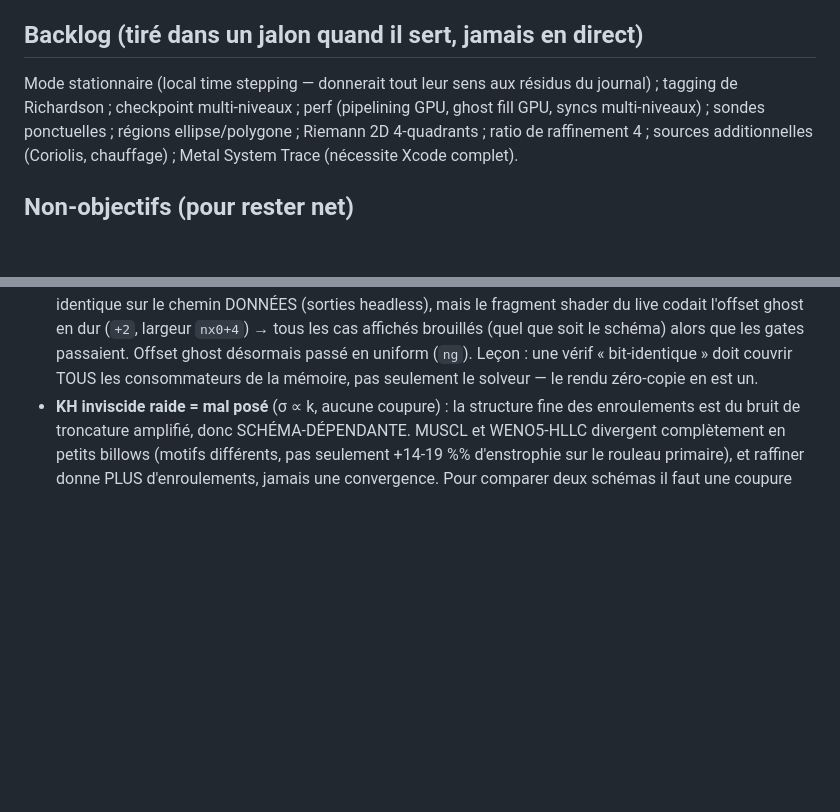
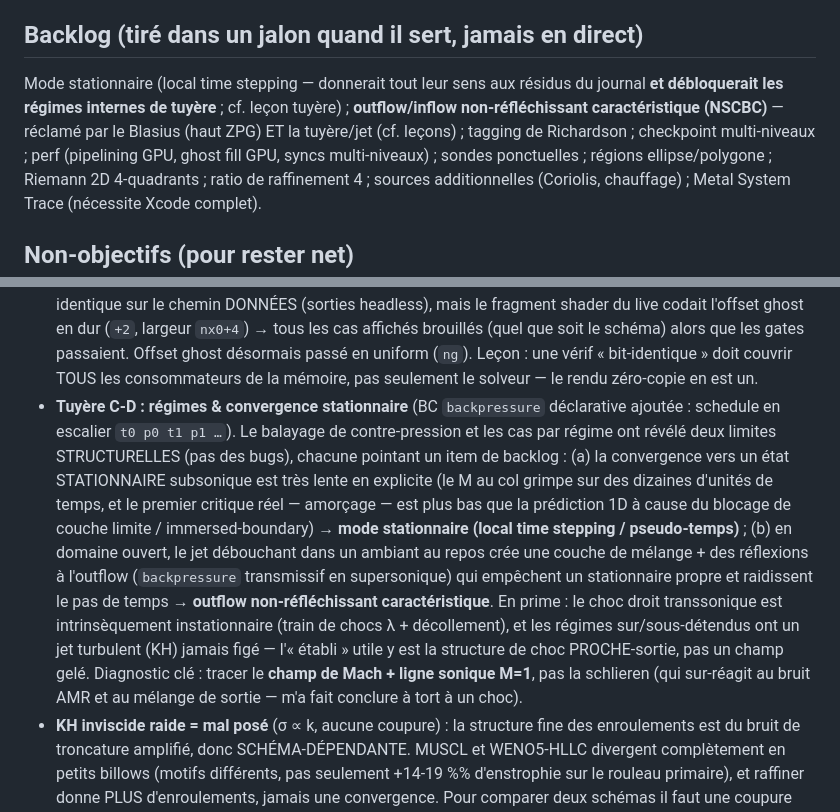
Before and after one commit to fhermet/machmallow, a Markdown page: ROADMAP.md, 2 parts joined by grey strips. Rendered like a GitHub page; blank space fills up the shorter version.

Commit message:
roadmap : leçon tuyère C-D + backlog stationnaire/NSCBC motivés
Inscrit la leçon de l'exploration tuyère (BC backpressure schedule, cas
par régime) : deux limites structurelles — convergence stationnaire
subsonique lente (→ local time stepping) et outflow réfléchissant en
domaine ouvert (→ non-réfléchissant caractéristique NSCBC). Diagnostic :
champ de Mach + ligne sonique, pas la schlieren. Backlog mis à jour pour
relier ces deux items aux besoins concrets (tuyère + Blasius).

```diff
--- a/ROADMAP.md
+++ b/ROADMAP.md
@@ -446,7 +446,10 @@ posée :
 ## Backlog (tiré dans un jalon quand il sert, jamais en direct)
 
 Mode stationnaire (local time stepping — donnerait tout leur sens aux
-résidus du journal) ; tagging de Richardson ;
+résidus du journal **et débloquerait les régimes internes de tuyère** ;
+cf. leçon tuyère) ; **outflow/inflow non-réfléchissant caractéristique
+(NSCBC)** — réclamé par le Blasius (haut ZPG) ET la tuyère/jet (cf.
+leçons) ; tagging de Richardson ;
 checkpoint multi-niveaux ; perf (pipelining GPU, ghost fill GPU, syncs
 multi-niveaux) ; sondes ponctuelles ; régions ellipse/polygone ; Riemann
 2D 4-quadrants ; ratio de raffinement 4 ; sources additionnelles
@@ -495,6 +498,25 @@ multi-niveaux) ; sondes ponctuelles ; régions ellipse/polygone ; Riemann
   désormais passé en uniform (`ng`). Leçon : une vérif « bit-identique »
   doit couvrir TOUS les consommateurs de la mémoire, pas seulement le
   solveur — le rendu zéro-copie en est un.
+- **Tuyère C-D : régimes & convergence stationnaire** (BC `backpressure`
+  déclarative ajoutée : schedule en escalier `t0 p0 t1 p1 …`). Le balayage
+  de contre-pression et les cas par régime ont révélé deux limites
+  STRUCTURELLES (pas des bugs), chacune pointant un item de backlog :
+  (a) la convergence vers un état STATIONNAIRE subsonique est très lente en
+  explicite (le M au col grimpe sur des dizaines d'unités de temps, et le
+  premier critique réel — amorçage — est plus bas que la prédiction 1D à
+  cause du blocage de couche limite / immersed-boundary) → **mode
+  stationnaire (local time stepping / pseudo-temps)** ; (b) en domaine
+  ouvert, le jet débouchant dans un ambiant au repos crée une couche de
+  mélange + des réflexions à l'outflow (`backpressure` transmissif en
+  supersonique) qui empêchent un stationnaire propre et raidissent le pas
+  de temps → **outflow non-réfléchissant caractéristique**. En prime : le
+  choc droit transsonique est intrinsèquement instationnaire (train de
+  chocs λ + décollement), et les régimes sur/sous-détendus ont un jet
+  turbulent (KH) jamais figé — l'« établi » utile y est la structure de
+  choc PROCHE-sortie, pas un champ gelé. Diagnostic clé : tracer le **champ
+  de Mach + ligne sonique M=1**, pas la schlieren (qui sur-réagit au bruit
+  AMR et au mélange de sortie — m'a fait conclure à tort à un choc).
 - **KH inviscide raide = mal posé** (σ ∝ k, aucune coupure) : la
   structure fine des enroulements est du bruit de troncature amplifié,
   donc SCHÉMA-DÉPENDANTE. MUSCL et WENO5-HLLC divergent complètement en
```
